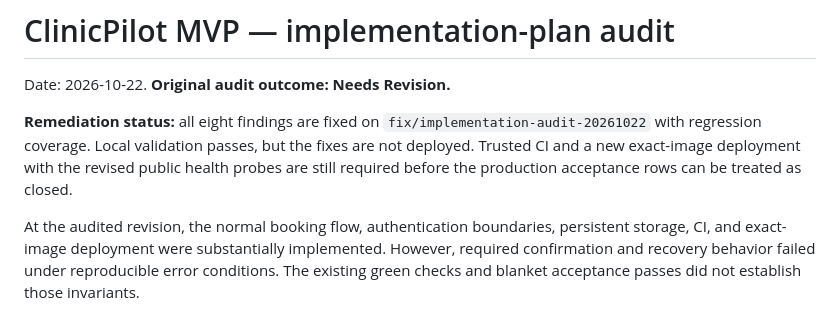
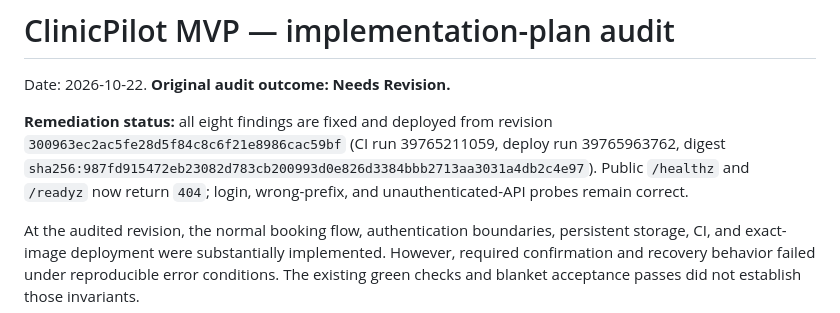
Before and after one commit to vjsyong/clinicpilot, a Markdown page: implementation_plans/clinicpilot-mvp/audit.md, the part around the change. Drawn GitHub-style.

```diff
--- a/implementation_plans/clinicpilot-mvp/audit.md
+++ b/implementation_plans/clinicpilot-mvp/audit.md
@@ -2,11 +2,12 @@
 
 Date: 2026-10-22. **Original audit outcome: Needs Revision.**
 
-**Remediation status:** all eight findings are fixed on
-`fix/implementation-audit-20261022` with regression coverage. Local validation
-passes, but the fixes are not deployed. Trusted CI and a new exact-image
-deployment with the revised public health probes are still required before the
-production acceptance rows can be treated as closed.
+**Remediation status:** all eight findings are fixed and deployed from revision
+`300963ec2ac5fe28d5f84c8c6f21e8986cac59bf` (CI run 39765211059, deploy run
+39765963762, digest
+`sha256:987fd915472eb23082d783cb200993d0e826d3384bbb2713aa3031a4db2c4e97`).
+Public `/healthz` and `/readyz` now return `404`; login, wrong-prefix, and
+unauthenticated-API probes remain correct.
 
 At the audited revision, the normal booking flow, authentication boundaries,
 persistent storage, CI, and exact-image deployment were substantially
```
Also changed, not shown: docs/deployment-record.md (+23 -11 lines), docs/verification-summary.md (+8 -8 lines).
